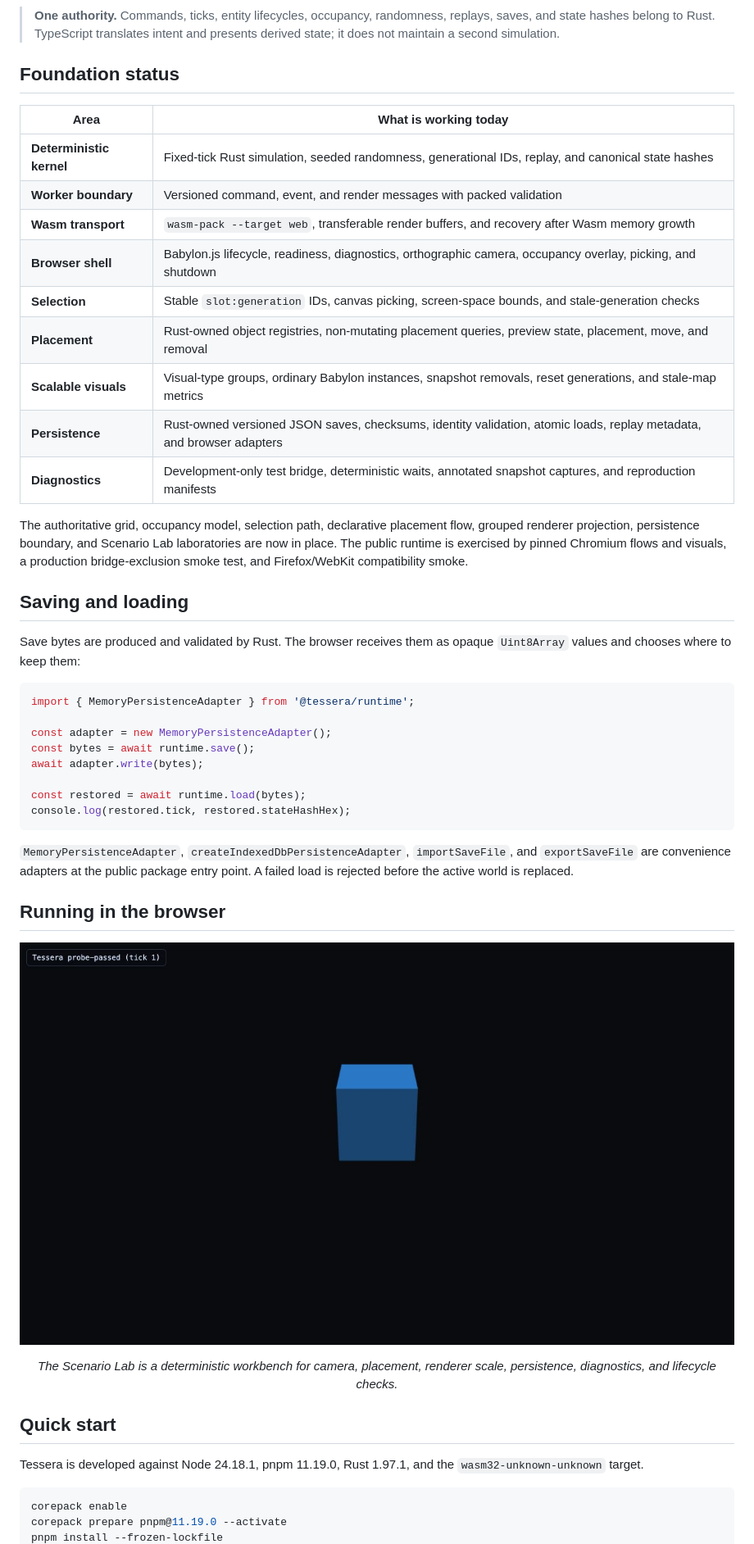
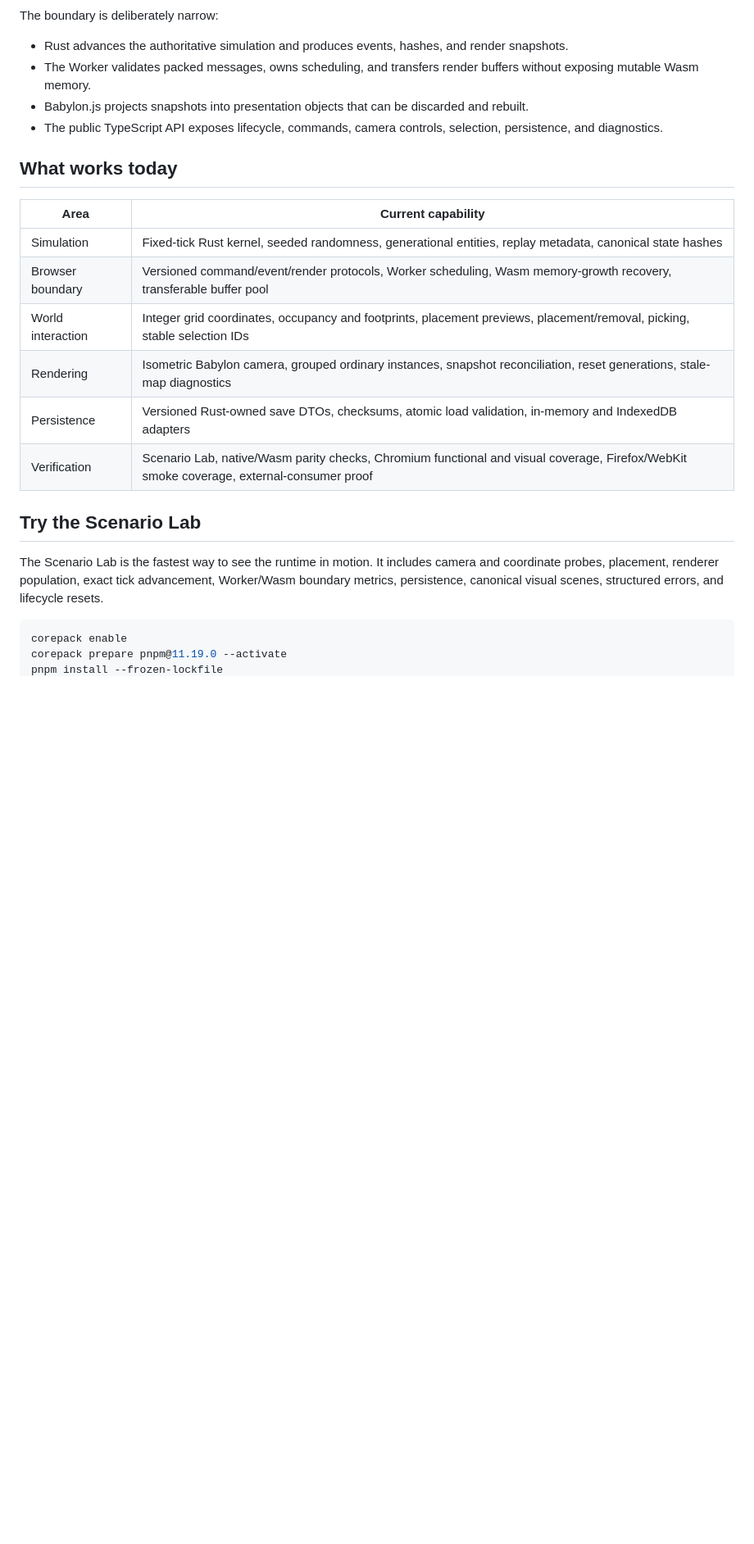
Before and after one commit to elviscgn/tessera, a Markdown page: README.md, the part around one of its changes. Shown at 82% size. Rendered like a GitHub page; blank space fills up the shorter version.

````diff
--- a/README.md
+++ b/README.md
@@ -38,51 +54,33 @@ flowchart LR
 ```
 
-> **One authority.** Commands, ticks, entity lifecycles, occupancy, randomness, replays, saves, and state hashes belong to Rust. TypeScript translates intent and presents derived state; it does not maintain a second simulation.
+The boundary is deliberately narrow:
 
-## Foundation status
+- Rust advances the authoritative simulation and produces events, hashes, and
+  render snapshots.
+- The Worker validates packed messages, owns scheduling, and transfers render
+  buffers without exposing mutable Wasm memory.
+- Babylon.js projects snapshots into presentation objects that can be discarded
+  and rebuilt.
+- The public TypeScript API exposes lifecycle, commands, camera controls,
+  selection, persistence, and diagnostics.
 
-| Area                     | What is working today                                                                                                |
-| ------------------------ | -------------------------------------------------------------------------------------------------------------------- |
-| **Deterministic kernel** | Fixed-tick Rust simulation, seeded randomness, generational IDs, replay, and canonical state hashes                  |
-| **Worker boundary**      | Versioned command, event, and render messages with packed validation                                                 |
-| **Wasm transport**       | `wasm-pack --target web`, transferable render buffers, and recovery after Wasm memory growth                         |
-| **Browser shell**        | Babylon.js lifecycle, readiness, diagnostics, orthographic camera, occupancy overlay, picking, and shutdown          |
-| **Selection**            | Stable `slot:generation` IDs, canvas picking, screen-space bounds, and stale-generation checks                       |
-| **Placement**            | Rust-owned object registries, non-mutating placement queries, preview state, placement, move, and removal            |
-| **Scalable visuals**     | Visual-type groups, ordinary Babylon instances, snapshot removals, reset generations, and stale-map metrics          |
-| **Persistence**          | Rust-owned versioned JSON saves, checksums, identity validation, atomic loads, replay metadata, and browser adapters |
-| **Diagnostics**          | Development-only test bridge, deterministic waits, annotated snapshot captures, and reproduction manifests           |
+## What works today
 
-The authoritative grid, occupancy model, selection path, declarative placement flow, grouped renderer projection, persistence boundary, and Scenario Lab laboratories are now in place. The public runtime is exercised by pinned Chromium flows and visuals, a production bridge-exclusion smoke test, and Firefox/WebKit compatibility smoke.
+| Area              | Current capability                                                                                                                       |
+| ----------------- | ---------------------------------------------------------------------------------------------------------------------------------------- |
+| Simulation        | Fixed-tick Rust kernel, seeded randomness, generational entities, replay metadata, canonical state hashes                                |
+| Browser boundary  | Versioned command/event/render protocols, Worker scheduling, Wasm memory-growth recovery, transferable buffer pool                       |
+| World interaction | Integer grid coordinates, occupancy and footprints, placement previews, placement/removal, picking, stable selection IDs                 |
+| Rendering         | Isometric Babylon camera, grouped ordinary instances, snapshot reconciliation, reset generations, stale-map diagnostics                  |
+| Persistence       | Versioned Rust-owned save DTOs, checksums, atomic load validation, in-memory and IndexedDB adapters                                      |
+| Verification      | Scenario Lab, native/Wasm parity checks, Chromium functional and visual coverage, Firefox/WebKit smoke coverage, external-consumer proof |
 
-## Saving and loading
+## Try the Scenario Lab
 
-Save bytes are produced and validated by Rust. The browser receives them as opaque `Uint8Array` values and chooses where to keep them:
-
-```ts
-import { MemoryPersistenceAdapter } from '@tessera/runtime';
-
-const adapter = new MemoryPersistenceAdapter();
-const bytes = await runtime.save();
-await adapter.write(bytes);
-
-const restored = await runtime.load(bytes);
-console.log(restored.tick, restored.stateHashHex);
-```
-
-`MemoryPersistenceAdapter`, `createIndexedDbPersistenceAdapter`, `importSaveFile`, and `exportSaveFile` are convenience adapters at the public package entry point. A failed load is rejected before the active world is replaced.
-
-## Running in the browser
-
-<p align="center">
-  <img src="docs/assets/scenario-lab-foundation.jpg" alt="Tessera Scenario Lab showing a Babylon.js render and the foundation probe" width="900">
-</p>
-
-<p align="center"><em>The Scenario Lab is a deterministic workbench for camera, placement, renderer scale, persistence, diagnostics, and lifecycle checks.</em></p>
-
-## Quick start
-
-Tessera is developed against Node 24.18.1, pnpm 11.19.0, Rust 1.97.1, and the `wasm32-unknown-unknown` target.
+The Scenario Lab is the fastest way to see the runtime in motion. It includes
+camera and coordinate probes, placement, renderer population, exact tick
+advancement, Worker/Wasm boundary metrics, persistence, canonical visual scenes,
+structured errors, and lifecycle resets.
 
 ```sh
 corepack enable
````
Also changed, not shown: other parts of README.md (+97 -67 lines), docs/assets/scenario-lab-current.jpg (added).
